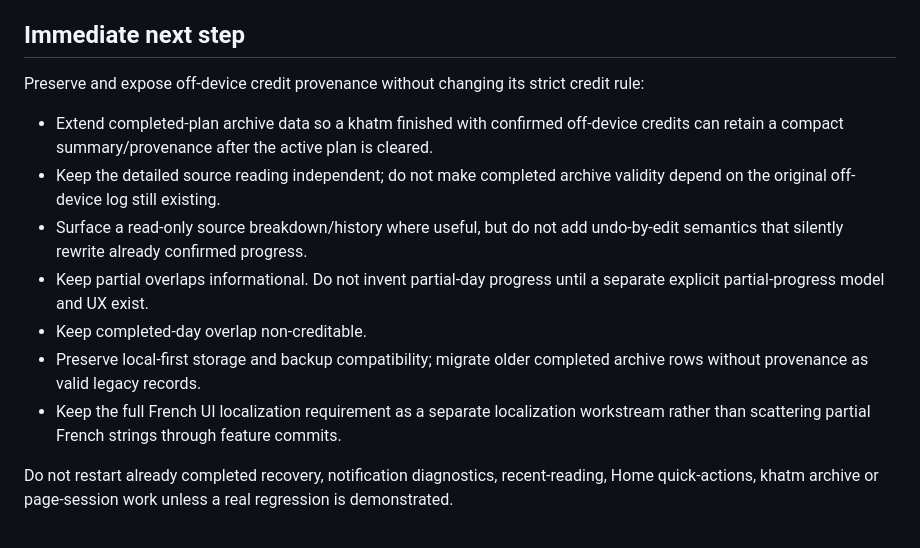
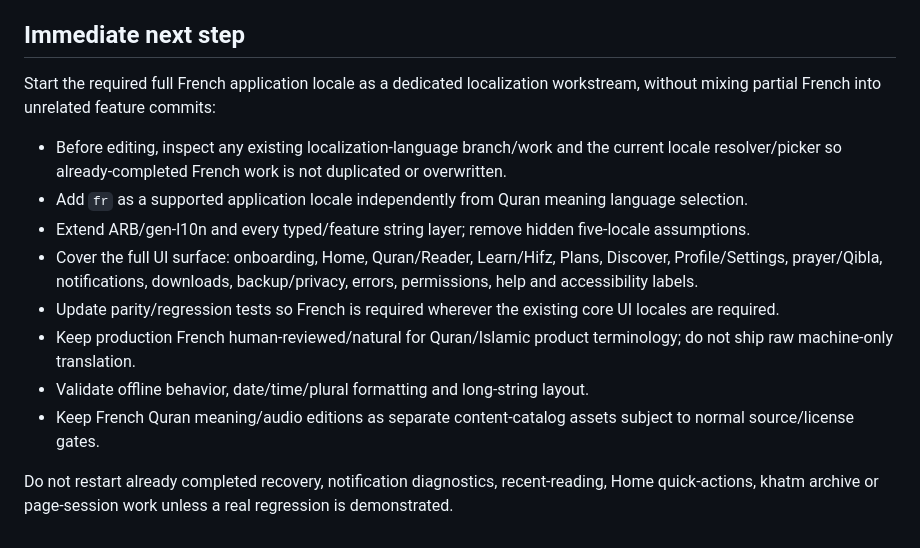
Before and after one commit to omzdmr/quran-i-kerim, a Markdown page: docs/PROJECT_HANDOFF.md, the part around one of its changes. Drawn GitHub-style.

```diff
--- a/docs/PROJECT_HANDOFF.md
+++ b/docs/PROJECT_HANDOFF.md
@@ -150,24 +140,27 @@ newest integrated Actions run before calling the full Android pipeline green.
 
 ## Immediate next step
 
-Preserve and expose off-device credit provenance without changing its strict
-credit rule:
+Start the required full French application locale as a dedicated localization
+workstream, without mixing partial French into unrelated feature commits:
 
-- Extend completed-plan archive data so a khatm finished with confirmed
-  off-device credits can retain a compact summary/provenance after the active
-  plan is cleared.
-- Keep the detailed source reading independent; do not make completed archive
-  validity depend on the original off-device log still existing.
-- Surface a read-only source breakdown/history where useful, but do not add
-  undo-by-edit semantics that silently rewrite already confirmed progress.
-- Keep partial overlaps informational. Do not invent partial-day progress until
-  a separate explicit partial-progress model and UX exist.
-- Keep completed-day overlap non-creditable.
-- Preserve local-first storage and backup compatibility; migrate older
-  completed archive rows without provenance as valid legacy records.
-- Keep the full French UI localization requirement as a separate localization
-  workstream rather than scattering partial French strings through feature
-  commits.
+- Before editing, inspect any existing localization-language branch/work and the
+  current locale resolver/picker so already-completed French work is not
+  duplicated or overwritten.
+- Add `fr` as a supported application locale independently from Quran meaning
+  language selection.
+- Extend ARB/gen-l10n and every typed/feature string layer; remove hidden
+  five-locale assumptions.
+- Cover the full UI surface: onboarding, Home, Quran/Reader, Learn/Hifz, Plans,
+  Discover, Profile/Settings, prayer/Qibla, notifications, downloads,
+  backup/privacy, errors, permissions, help and accessibility labels.
+- Update parity/regression tests so French is required wherever the existing
+  core UI locales are required.
+- Keep production French human-reviewed/natural for Quran/Islamic product
+  terminology; do not ship raw machine-only translation.
+- Validate offline behavior, date/time/plural formatting and long-string layout.
+- Keep French Quran meaning/audio editions as separate content-catalog assets
+  subject to normal source/license gates.
+
 
 
 Do not restart already completed recovery, notification diagnostics,
```
Also changed, not shown: other parts of docs/PROJECT_HANDOFF.md (+34 -44 lines).
